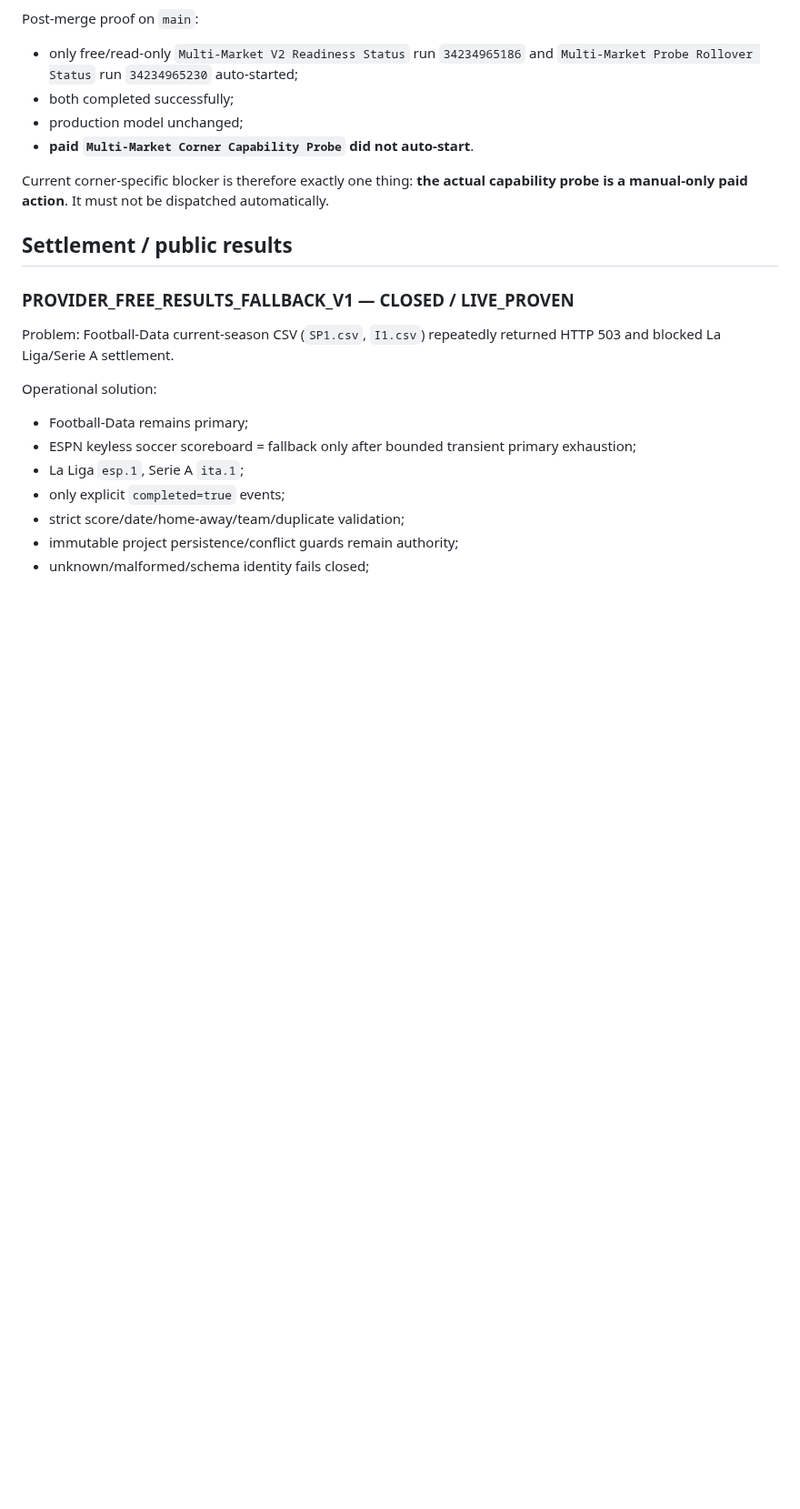
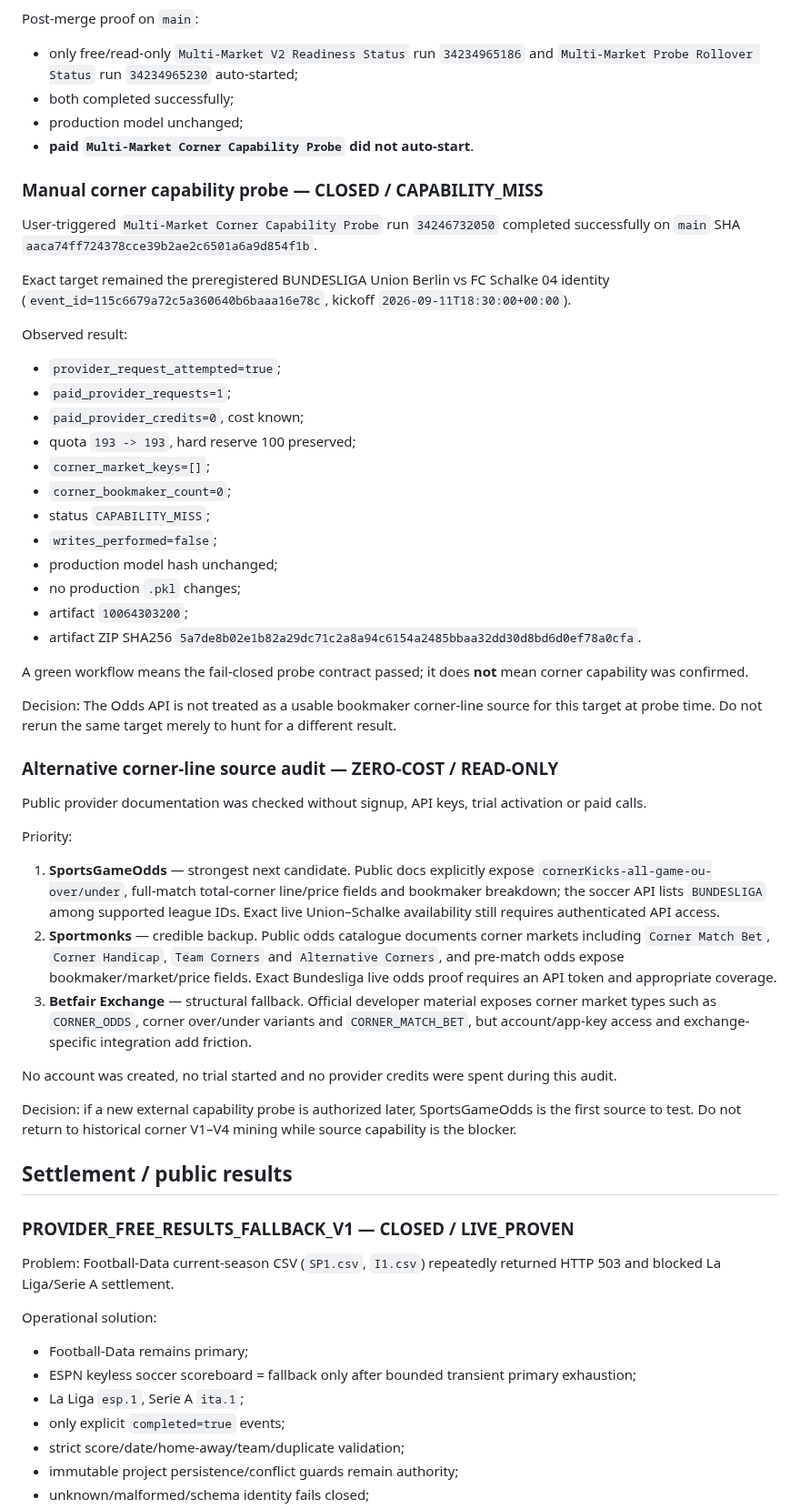
Before and after one commit to MaksimBlud/football-ai, a Markdown page: PROJECT_CONTINUITY.md, the part around one of its changes. Shown at 91% size. Drawn GitHub-style; blank space fills up the shorter version.

Commit message:
Record corner capability miss and alternate source path

```diff
--- a/PROJECT_CONTINUITY.md
+++ b/PROJECT_CONTINUITY.md
@@ -195,7 +195,42 @@ Post-merge proof on `main`:
 - production model unchanged;
 - **paid `Multi-Market Corner Capability Probe` did not auto-start**.
 
-Current corner-specific blocker is therefore exactly one thing: **the actual capability probe is a manual-only paid action**. It must not be dispatched automatically.
+### Manual corner capability probe — CLOSED / CAPABILITY_MISS
+
+User-triggered `Multi-Market Corner Capability Probe` run `34246732050` completed successfully on `main` SHA `aaca74ff724378cce39b2ae2c6501a6a9d854f1b`.
+
+Exact target remained the preregistered BUNDESLIGA Union Berlin vs FC Schalke 04 identity (`event_id=115c6679a72c5a360640b6baaa16e78c`, kickoff `2026-09-11T18:30:00+00:00`).
+
+Observed result:
+- `provider_request_attempted=true`;
+- `paid_provider_requests=1`;
+- `paid_provider_credits=0`, cost known;
+- quota `193 -> 193`, hard reserve 100 preserved;
+- `corner_market_keys=[]`;
+- `corner_bookmaker_count=0`;
+- status `CAPABILITY_MISS`;
+- `writes_performed=false`;
+- production model hash unchanged;
+- no production `.pkl` changes;
+- artifact `10064303200`;
+- artifact ZIP SHA256 `5a7de8b02e1b82a29dc71c2a8a94c6154a2485bbaa32dd30d8bd6d0ef78a0cfa`.
+
+A green workflow means the fail-closed probe contract passed; it does **not** mean corner capability was confirmed.
+
+Decision: The Odds API is not treated as a usable bookmaker corner-line source for this target at probe time. Do not rerun the same target merely to hunt for a different result.
+
+### Alternative corner-line source audit — ZERO-COST / READ-ONLY
+
+Public provider documentation was checked without signup, API keys, trial activation or paid calls.
+
+Priority:
+1. **SportsGameOdds** — strongest next candidate. Public docs explicitly expose `cornerKicks-all-game-ou-over/under`, full-match total-corner line/price fields and bookmaker breakdown; the soccer API lists `BUNDESLIGA` among supported league IDs. Exact live Union–Schalke availability still requires authenticated API access.
+2. **Sportmonks** — credible backup. Public odds catalogue documents corner markets including `Corner Match Bet`, `Corner Handicap`, `Team Corners` and `Alternative Corners`, and pre-match odds expose bookmaker/market/price fields. Exact Bundesliga live odds proof requires an API token and appropriate coverage.
+3. **Betfair Exchange** — structural fallback. Official developer material exposes corner market types such as `CORNER_ODDS`, corner over/under variants and `CORNER_MATCH_BET`, but account/app-key access and exchange-specific integration add friction.
+
+No account was created, no trial started and no provider credits were spent during this audit.
+
+Decision: if a new external capability probe is authorized later, SportsGameOdds is the first source to test. Do not return to historical corner V1–V4 mining while source capability is the blocker.
 
 ## Settlement / public results
 
```
Also changed, not shown: other parts of PROJECT_CONTINUITY.md (+11 -7 lines).
